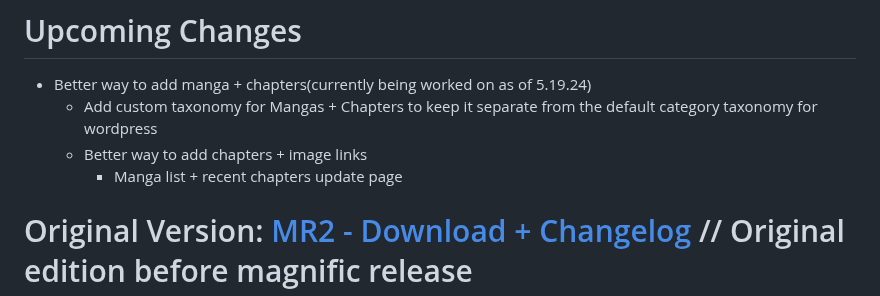
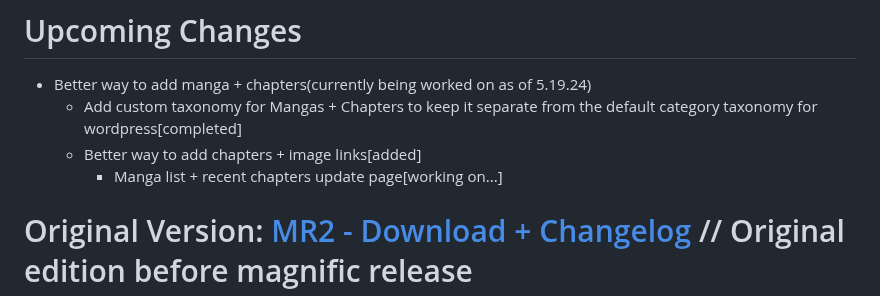
Before and after one commit to sykhangdha/wp-mangareader-plugin, a Markdown page: README.md, the part around the change. Drawn GitHub-style.

```diff
--- a/README.md
+++ b/README.md
@@ -2,9 +2,9 @@
 
 # Upcoming Changes
 - Better way to add manga + chapters(currently being worked on as of 5.19.24)
-	- Add custom taxonomy for Mangas + Chapters to keep it separate from the default category taxonomy for wordpress
-	- Better way to add chapters + image links
-        - Manga list + recent chapters update page
+	- Add custom taxonomy for Mangas + Chapters to keep it separate from the default category taxonomy for wordpress[completed]
+	- Better way to add chapters + image links[added]
+        - Manga list + recent chapters update page[working on...]
 
 
 # Original Version: [MR2 - Download + Changelog](http://github.com/sykhangdha/wp-mangareader-plugin/releases/tag/Maintenance/ "MR4 - Download + Changelog") // Original edition before magnific release
```
